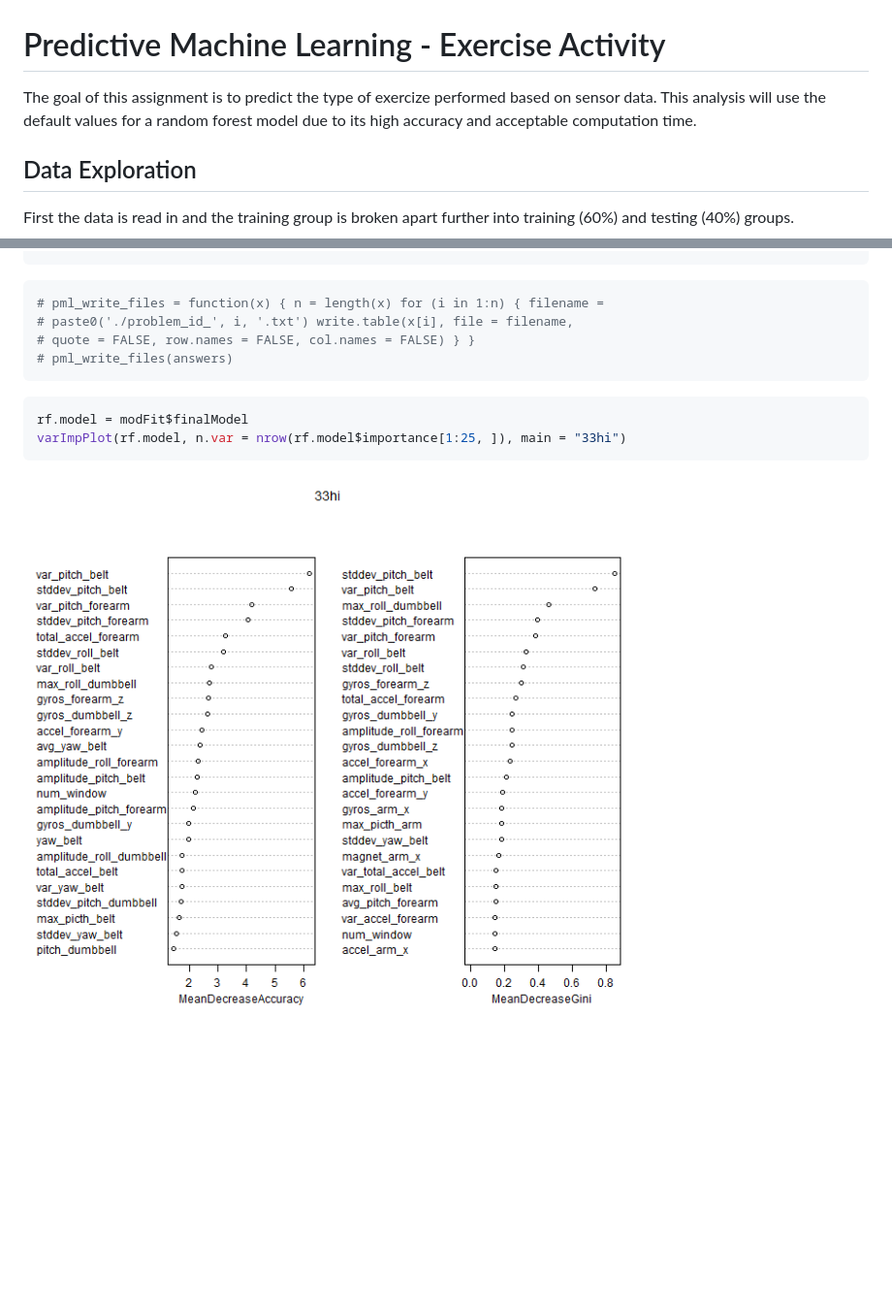
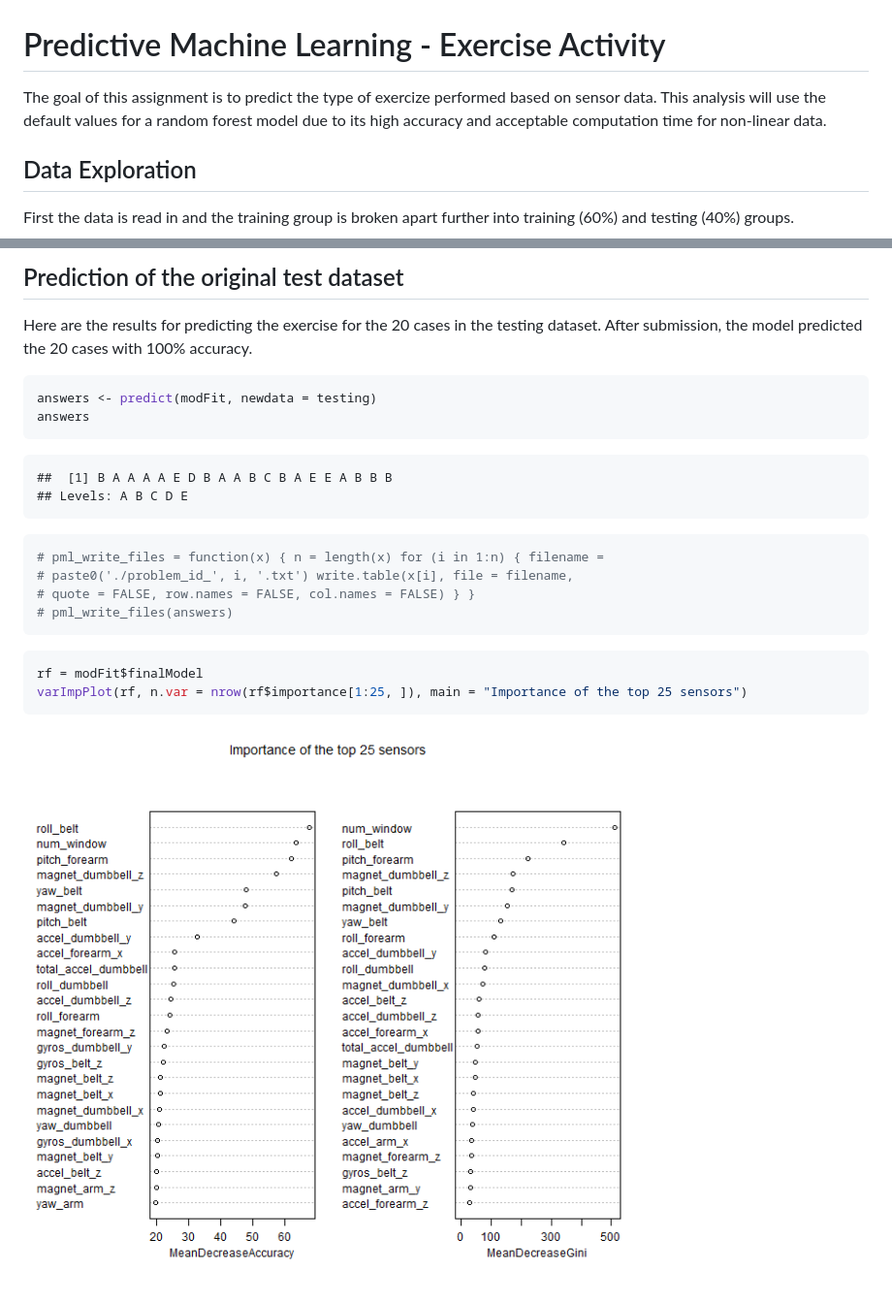
Before and after one commit to boylanp/PredMachLearn, a Markdown page: predmachlearn.md, 2 parts joined by grey strips. Shown: that part at 97% size. GitHub-like rendering; pictures changed too: figure/unnamed-chunk-5.png, figure/unnamed-chunk-6.png (added); blank space fills up the shorter version.

````diff
--- a/predmachlearn.md
+++ b/predmachlearn.md
@@ -1,6 +1,6 @@
 Predictive Machine Learning - Exercise Activity
 ========================================================
-The goal of this assignment is to predict the type of exercize performed based on sensor data.  This analysis will use the default values for a random forest model due to its high accuracy and acceptable computation time.
+The goal of this assignment is to predict the type of exercize performed based on sensor data.  This analysis will use the default values for a random forest model due to its high accuracy and acceptable computation time for non-linear data.
 
 ## Data Exploration
 First the data is read in and the training group is broken apart further into training (60%) and testing (40%) groups.
@@ -118,3 +115,14 @@ answers <- predict(modFit, newdata = testing)
+## Prediction of the original test dataset
+Here are the results for predicting the exercise for the 20 cases in the testing dataset.  After submission, the model predicted the 20 cases with 100% accuracy.
+
+```r
+answers <- predict(modFit, newdata = testing)
+answers
+```
+
+```
+##  [1] B A A A A E D B A A B C B A E E A B B B
+## Levels: A B C D E
 ```
 
 ```r
@@ -128,8 +136,8 @@ answers <- predict(modFit, newdata = testing)
 
 
 ```r
-rf.model = modFit$finalModel
-varImpPlot(rf.model, n.var = nrow(rf.model$importance[1:25, ]), main = "33hi")
+rf = modFit$finalModel
+varImpPlot(rf, n.var = nrow(rf$importance[1:25, ]), main = "Importance of the top 25 sensors")
 ```
 
-![plot of chunk unnamed-chunk-5](figure/unnamed-chunk-5.png)
+![plot of chunk unnamed-chunk-6](figure/unnamed-chunk-6.png)
````
Also changed, not shown: other parts of predmachlearn.md (+62 -65 lines), 2 other files.
